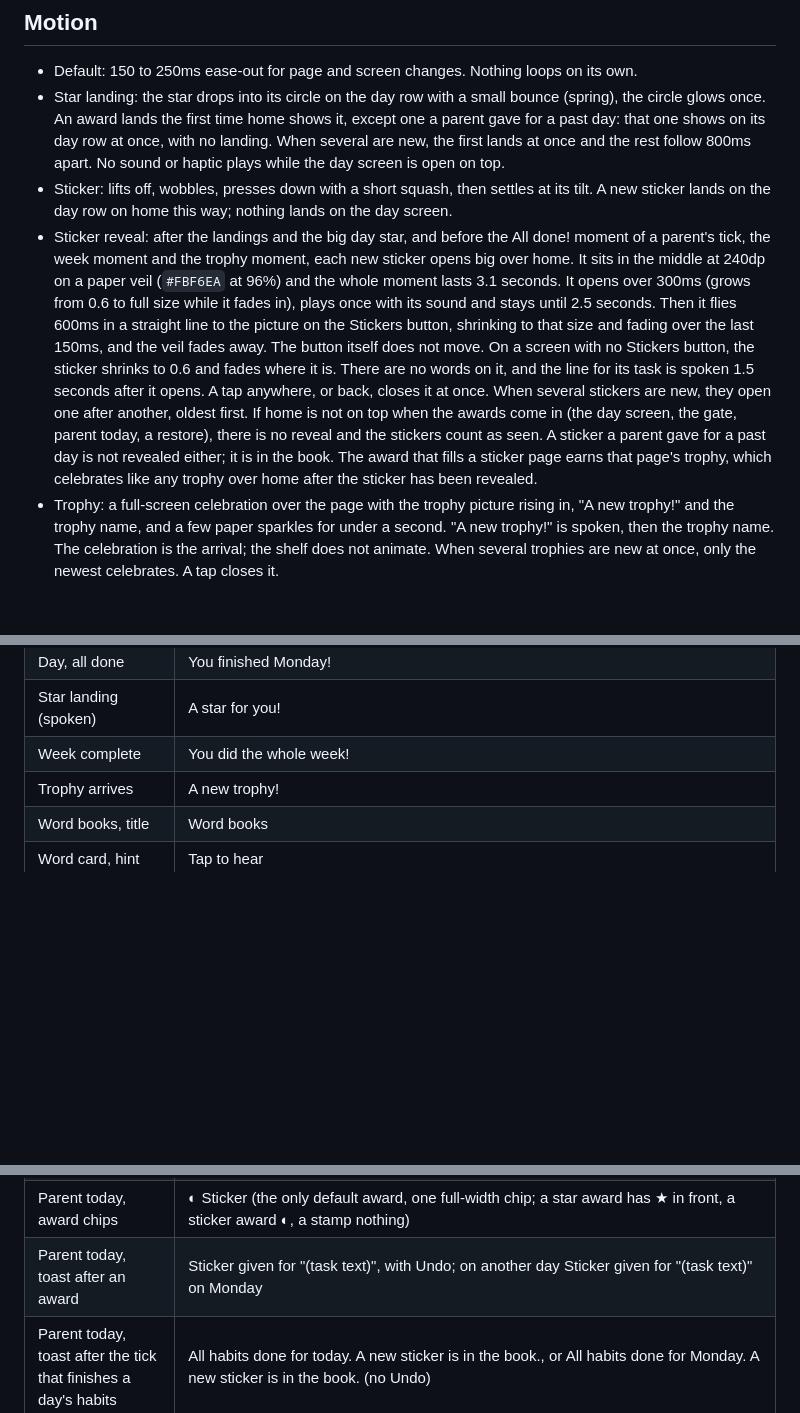
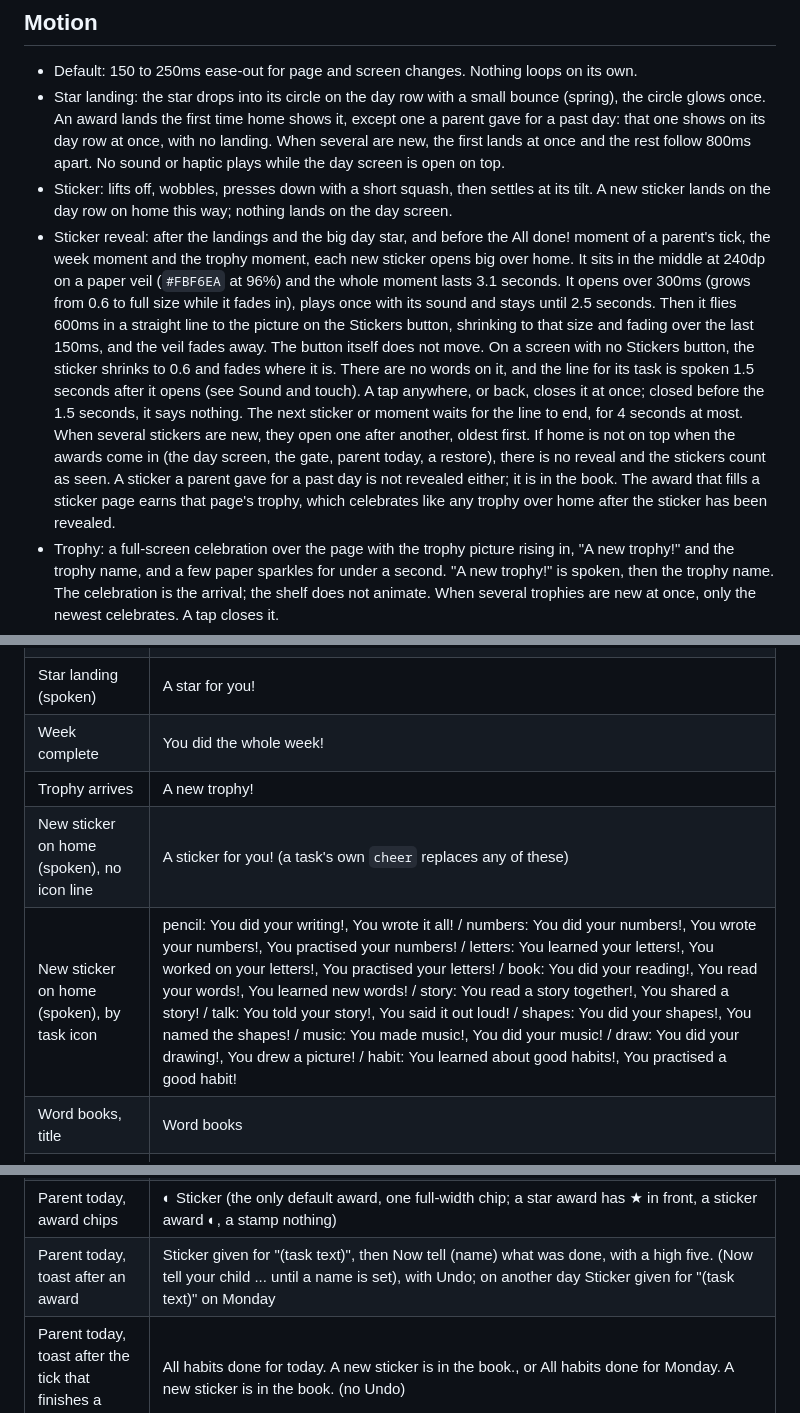
Before and after one commit to jinxk/starbook, a Markdown page: docs/design.md, 3 parts joined by grey strips. Drawn GitHub-style; blank space fills up the shorter version.

Commit message:
docs: sticker lines and the parent cue

```diff
--- a/docs/design.md
+++ b/docs/design.md
@@ -111,7 +111,7 @@ If the phone's store cannot be opened, the app shows one plain screen on paper:
 - Default: 150 to 250ms ease-out for page and screen changes. Nothing loops on its own.
 - Star landing: the star drops into its circle on the day row with a small bounce (spring), the circle glows once. An award lands the first time home shows it, except one a parent gave for a past day: that one shows on its day row at once, with no landing. When several are new, the first lands at once and the rest follow 800ms apart. No sound or haptic plays while the day screen is open on top.
 - Sticker: lifts off, wobbles, presses down with a short squash, then settles at its tilt. A new sticker lands on the day row on home this way; nothing lands on the day screen.
-- Sticker reveal: after the landings and the big day star, and before the All done! moment of a parent's tick, the week moment and the trophy moment, each new sticker opens big over home. It sits in the middle at 240dp on a paper veil (`#FBF6EA` at 96%) and the whole moment lasts 3.1 seconds. It opens over 300ms (grows from 0.6 to full size while it fades in), plays once with its sound and stays until 2.5 seconds. Then it flies 600ms in a straight line to the picture on the Stickers button, shrinking to that size and fading over the last 150ms, and the veil fades away. The button itself does not move. On a screen with no Stickers button, the sticker shrinks to 0.6 and fades where it is. There are no words on it, and the line for its task is spoken 1.5 seconds after it opens. A tap anywhere, or back, closes it at once. When several stickers are new, they open one after another, oldest first. If home is not on top when the awards come in (the day screen, the gate, parent today, a restore), there is no reveal and the stickers count as seen. A sticker a parent gave for a past day is not revealed either; it is in the book. The award that fills a sticker page earns that page's trophy, which celebrates like any trophy over home after the sticker has been revealed.
+- Sticker reveal: after the landings and the big day star, and before the All done! moment of a parent's tick, the week moment and the trophy moment, each new sticker opens big over home. It sits in the middle at 240dp on a paper veil (`#FBF6EA` at 96%) and the whole moment lasts 3.1 seconds. It opens over 300ms (grows from 0.6 to full size while it fades in), plays once with its sound and stays until 2.5 seconds. Then it flies 600ms in a straight line to the picture on the Stickers button, shrinking to that size and fading over the last 150ms, and the veil fades away. The button itself does not move. On a screen with no Stickers button, the sticker shrinks to 0.6 and fades where it is. There are no words on it, and the line for its task is spoken 1.5 seconds after it opens (see Sound and touch). A tap anywhere, or back, closes it at once; closed before the 1.5 seconds, it says nothing. The next sticker or moment waits for the line to end, for 4 seconds at most. When several stickers are new, they open one after another, oldest first. If home is not on top when the awards come in (the day screen, the gate, parent today, a restore), there is no reveal and the stickers count as seen. A sticker a parent gave for a past day is not revealed either; it is in the book. The award that fills a sticker page earns that page's trophy, which celebrates like any trophy over home after the sticker has been revealed.
 - Trophy: a full-screen celebration over the page with the trophy picture rising in, "A new trophy!" and the trophy name, and a few paper sparkles for under a second. "A new trophy!" is spoken, then the trophy name. The celebration is the arrival; the shelf does not animate. When several trophies are new at once, only the newest celebrates. A tap closes it.
 - Day complete: the big star drops into the day row after the last award has landed. When a past-day award finishes the day, the star shows at once.
 - Habit sticker: a habit ticked on the habit screen presses its sticker into the 62dp slot over 650ms. The paper peel sounds at the start, the press and a light haptic come at 55%, and the animation plays once. A habit with no sticker of its own presses in its picture, still. A habit already ticked when the screen opens shows its sticker still. No star drops.
@@ -159,6 +160,8 @@ Praise is about what the child did, never about the child being clever. Nothing
 | Star landing (spoken) | A star for you! |
 | Week complete | You did the whole week! |
 | Trophy arrives | A new trophy! |
+| New sticker on home (spoken), no icon line | A sticker for you! (a task's own `cheer` replaces any of these) |
+| New sticker on home (spoken), by task icon | pencil: You did your writing!, You wrote it all! / numbers: You did your numbers!, You wrote your numbers!, You practised your numbers! / letters: You learned your letters!, You worked on your letters!, You practised your letters! / book: You did your reading!, You read your words!, You learned new words! / story: You read a story together!, You shared a story! / talk: You told your story!, You said it out loud! / shapes: You did your shapes!, You named the shapes! / music: You made music!, You did your music! / draw: You did your drawing!, You drew a picture! / habit: You learned about good habits!, You practised a good habit! |
 | Word books, title | Word books |
 | Word card, hint | Tap to hear |
 | Word book end | All done! |
@@ -197,7 +200,7 @@ Praise is about what the child did, never about the child being clever. Nothing
 | Parent today, headings | the day title, Every day (bonus), This week's reward, More (shown in capitals) |
 | Parent today, habit list heading | Good habits (shown in capitals), with Tick on a habit not ticked that day, and the habit's sticker and Undo on a ticked one |
 | Parent today, award chips | ◐ Sticker (the only default award, one full-width chip; a star award has ★ in front, a sticker award ◐, a stamp nothing) |
-| Parent today, toast after an award | Sticker given for "(task text)", with Undo; on another day Sticker given for "(task text)" on Monday |
+| Parent today, toast after an award | Sticker given for "(task text)", then Now tell (name) what was done, with a high five. (Now tell your child ... until a name is set), with Undo; on another day Sticker given for "(task text)" on Monday |
 | Parent today, toast after the tick that finishes a day's habits | All habits done for today. A new sticker is in the book., or All habits done for Monday. A new sticker is in the book. (no Undo) |
 | Parent today, reward field hint | Ice cream on Sunday |
 | Parent today, More rows | Packs (6 installed ›), Whole week (edit tasks ›), Child ((name) ›, or just ›), Backup (export, import ›), Settings (sound, reading speed, voices ›), Credits (fonts, pictures, sounds ›) |
```
Also changed, not shown: other parts of docs/design.md (+2 -1 lines), docs/architecture.md (+4 -1 lines), docs/voice-packs.md (+1 -1 lines).
